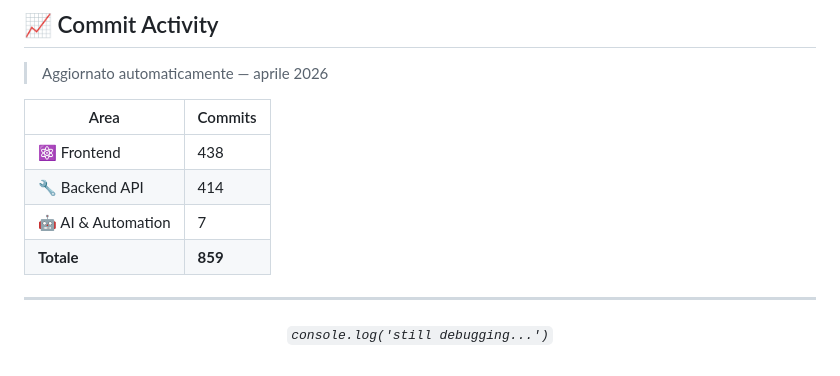
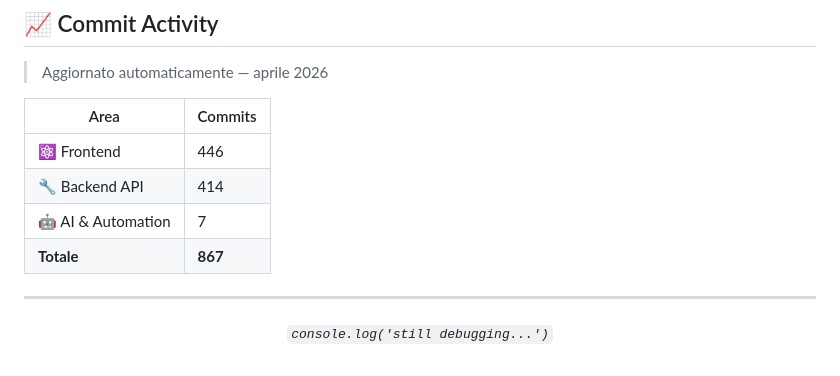
Before and after one commit to sinatragianpaolo/sinatragianpaolo, a Markdown page: README.md, the part around the change. Drawn GitHub-style.

Commit message:
chore: update commit stats [skip ci]

```diff
--- a/README.md
+++ b/README.md
@@ -65,10 +65,10 @@
 
 | Area | Commits |
 |---|---|
-| ⚛️ Frontend | 438 |
+| ⚛️ Frontend | 446 |
 | 🔧 Backend API | 414 |
 | 🤖 AI & Automation | 7 |
-| **Totale** | **859** |
+| **Totale** | **867** |
 <!-- COMMIT_STATS_END -->
 
 ---
```
